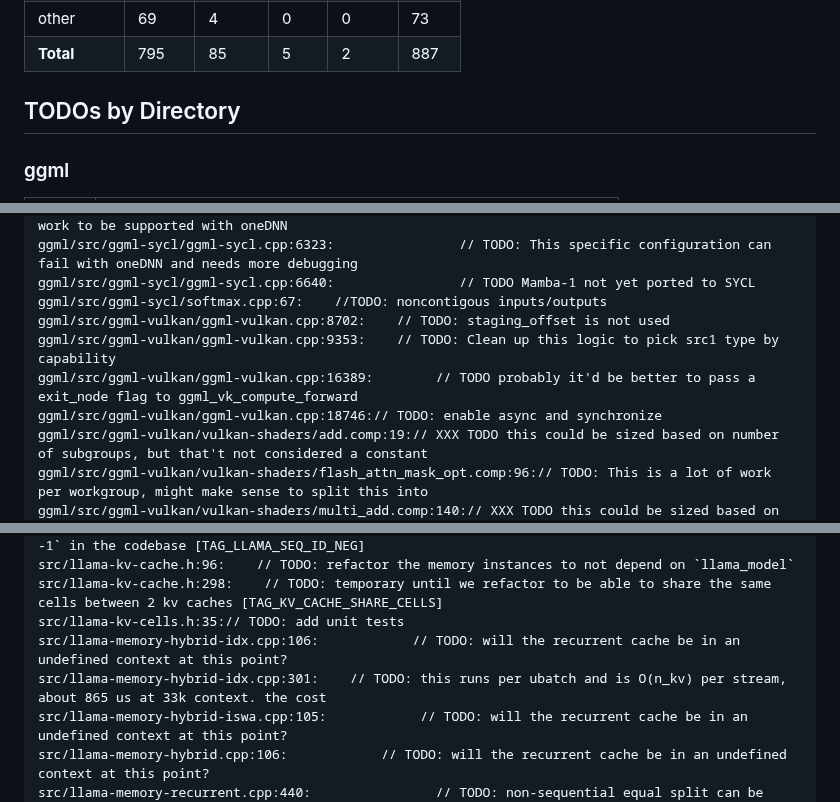
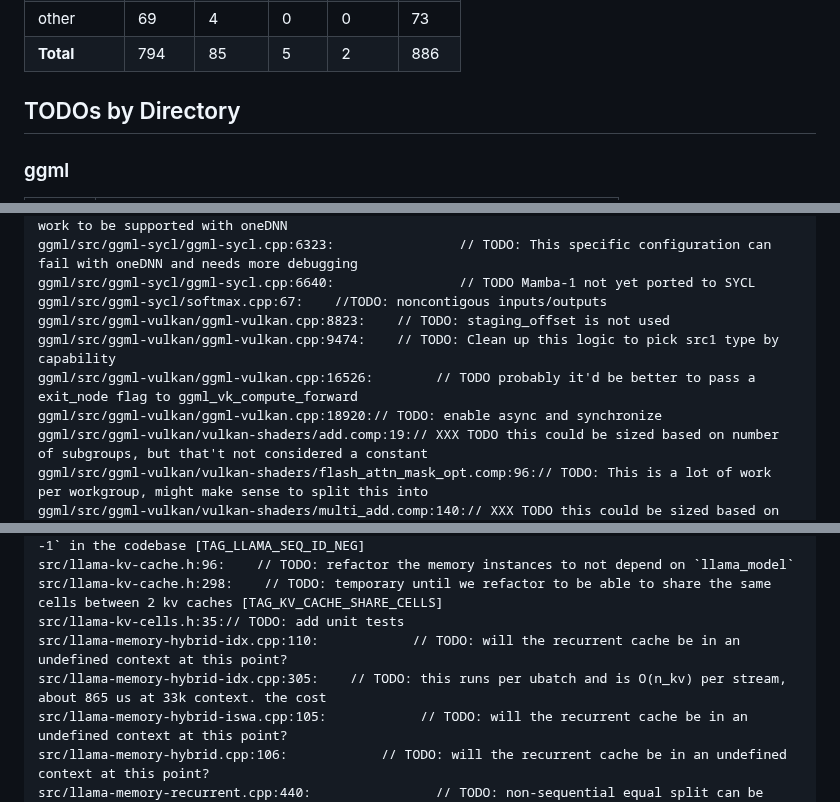
Before and after one commit to ggml-org/llama.cpp-dev, a Markdown page: README-todo-counts.md, 3 parts joined by grey strips. GitHub-like rendering.

```diff
--- a/README-todo-counts.md
+++ b/README-todo-counts.md
@@ -26,5 +26,5 @@ Auto-generated on 2026-09-10 03:57:43 UTC
 | other | 69 | 4 | 0 | 0 | 73 |
-| **Total** | 795 | 85 | 5 | 2 | 887 |
+| **Total** | 794 | 85 | 5 | 2 | 886 |
 
 ## TODOs by Directory
 
@@ -793,10 +792,10 @@ ggml/src/ggml-sycl/ggml-sycl.cpp:6317:                // TODO: The configuration
 ggml/src/ggml-sycl/ggml-sycl.cpp:6323:                // TODO: This specific configuration can fail with oneDNN and needs more debugging
 ggml/src/ggml-sycl/ggml-sycl.cpp:6640:                // TODO Mamba-1 not yet ported to SYCL
 ggml/src/ggml-sycl/softmax.cpp:67:    //TODO: noncontigous inputs/outputs
-ggml/src/ggml-vulkan/ggml-vulkan.cpp:8702:    // TODO: staging_offset is not used
-ggml/src/ggml-vulkan/ggml-vulkan.cpp:9353:    // TODO: Clean up this logic to pick src1 type by capability
-ggml/src/ggml-vulkan/ggml-vulkan.cpp:16389:        // TODO probably it'd be better to pass a exit_node flag to ggml_vk_compute_forward
-ggml/src/ggml-vulkan/ggml-vulkan.cpp:18746:// TODO: enable async and synchronize
+ggml/src/ggml-vulkan/ggml-vulkan.cpp:8823:    // TODO: staging_offset is not used
+ggml/src/ggml-vulkan/ggml-vulkan.cpp:9474:    // TODO: Clean up this logic to pick src1 type by capability
+ggml/src/ggml-vulkan/ggml-vulkan.cpp:16526:        // TODO probably it'd be better to pass a exit_node flag to ggml_vk_compute_forward
+ggml/src/ggml-vulkan/ggml-vulkan.cpp:18920:// TODO: enable async and synchronize
 ggml/src/ggml-vulkan/vulkan-shaders/add.comp:19:// XXX TODO this could be sized based on number of subgroups, but that't not considered a constant
 ggml/src/ggml-vulkan/vulkan-shaders/flash_attn_mask_opt.comp:96:// TODO: This is a lot of work per workgroup, might make sense to split this into
 ggml/src/ggml-vulkan/vulkan-shaders/multi_add.comp:140:// XXX TODO this could be sized based on number of subgroups, but that't not considered a constant
@@ -978,8 +977,8 @@ src/llama-kv-cache.cpp:2140:    // TODO: fix incosistent handling of `seq_id < 0
 src/llama-kv-cache.h:96:    // TODO: refactor the memory instances to not depend on `llama_model`
 src/llama-kv-cache.h:298:    // TODO: temporary until we refactor to be able to share the same cells between 2 kv caches [TAG_KV_CACHE_SHARE_CELLS]
 src/llama-kv-cells.h:35:// TODO: add unit tests
-src/llama-memory-hybrid-idx.cpp:106:            // TODO: will the recurrent cache be in an undefined context at this point?
-src/llama-memory-hybrid-idx.cpp:301:    // TODO: this runs per ubatch and is O(n_kv) per stream, about 865 us at 33k context. the cost
+src/llama-memory-hybrid-idx.cpp:110:            // TODO: will the recurrent cache be in an undefined context at this point?
+src/llama-memory-hybrid-idx.cpp:305:    // TODO: this runs per ubatch and is O(n_kv) per stream, about 865 us at 33k context. the cost
 src/llama-memory-hybrid-iswa.cpp:105:            // TODO: will the recurrent cache be in an undefined context at this point?
 src/llama-memory-hybrid.cpp:106:            // TODO: will the recurrent cache be in an undefined context at this point?
 src/llama-memory-recurrent.cpp:440:                // TODO: non-sequential equal split can be done if using unified KV cache
```
Also changed, not shown: other parts of README-todo-counts.md (+358 -359 lines), todo-counts.png, 1 other file.
